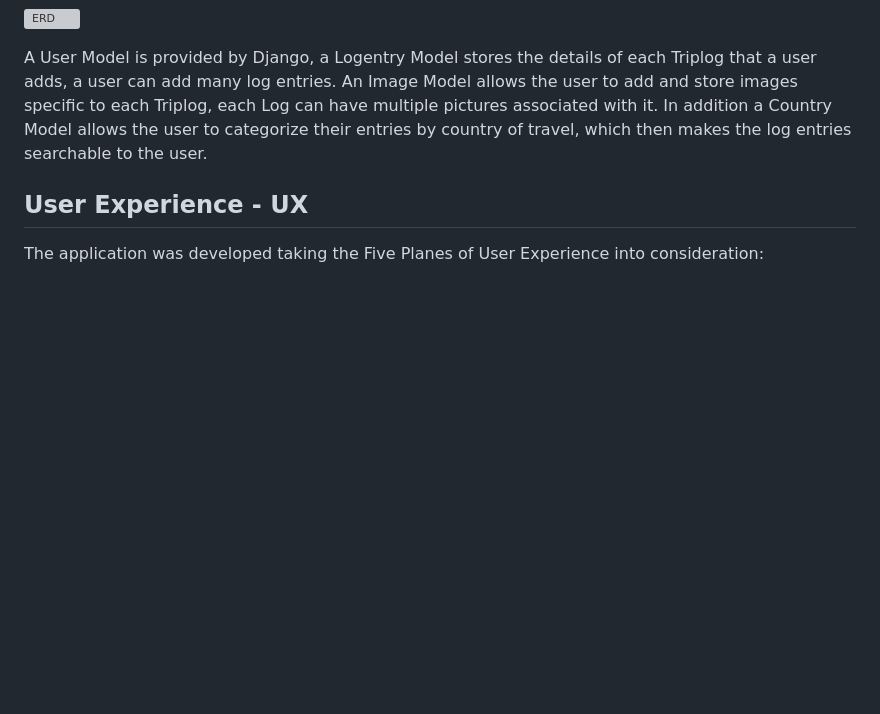
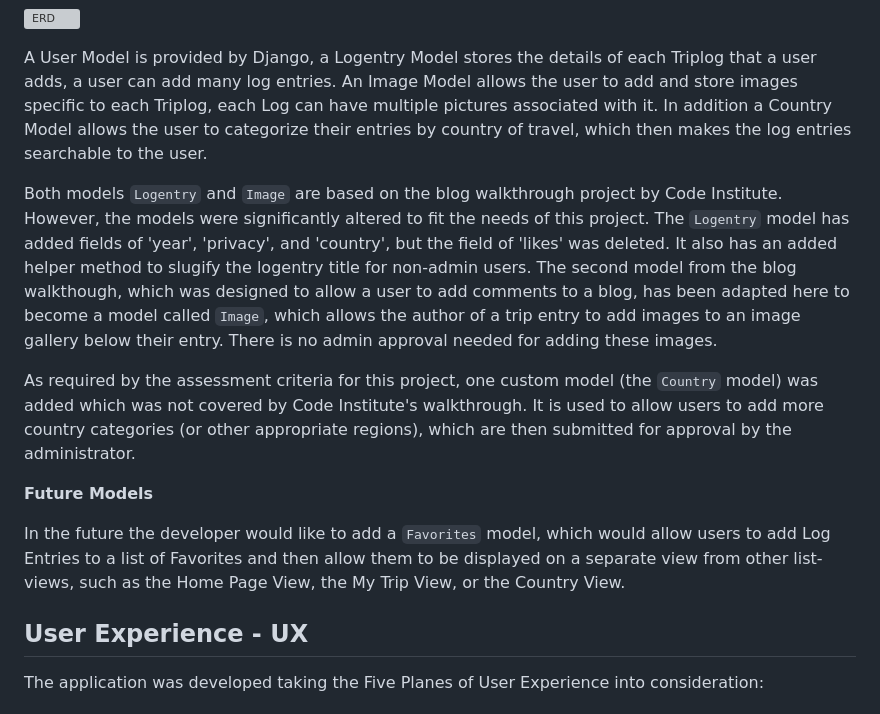
Before and after one commit to URiem/worldtravellog, a Markdown page: README.md, the part around the change. Drawn GitHub-style; blank space fills up the shorter version; grey boxes are pictures that could not be loaded.

Commit message:
Add detailed explanation of data base/model design to highlight difference from CI models

```diff
--- a/README.md
+++ b/README.md
@@ -59,6 +59,15 @@ The Entity Relationship Diagram (ERD) illustrates the structure of the data base
 ![ERD](/static/media/docs/erd.jpeg)
 
 A User Model is provided by Django, a Logentry Model stores the details of each Triplog that a user adds, a user can add many log entries. An Image Model allows the user to add and store images specific to each Triplog, each Log can have multiple pictures associated with it. In addition a Country Model allows the user to categorize their entries by country of travel, which then makes the log entries searchable to the user.
+
+Both models ``Logentry`` and ``Image`` are based on the blog walkthrough project by Code Institute. However, the models were significantly altered to fit the needs of this project. The `Logentry` model has added fields of 'year', 'privacy', and 'country', but the field of 'likes' was deleted. It also has an added helper method to slugify the logentry title for non-admin users. The second model from the blog walkthough, which was designed to allow a user to add comments to a blog, has been adapted here to become a model called `Image`, which allows the author of a trip entry to add images to an image gallery below their entry. There is no admin approval needed for adding these images.
+
+As required by the assessment criteria for this project, one custom model (the ``Country`` model) was added which was not covered by Code Institute's walkthrough. It is used to allow users to add more country categories (or other appropriate regions), which are then submitted for approval by the administrator.
+
+**Future Models**
+
+In the future the developer would like to add a `Favorites` model, which would allow users to add Log Entries to a list of Favorites and then allow them to be displayed on a separate view from other list-views, such as the Home Page View, the My Trip View, or the Country View.
+
 
 ## User Experience - UX
 
```
